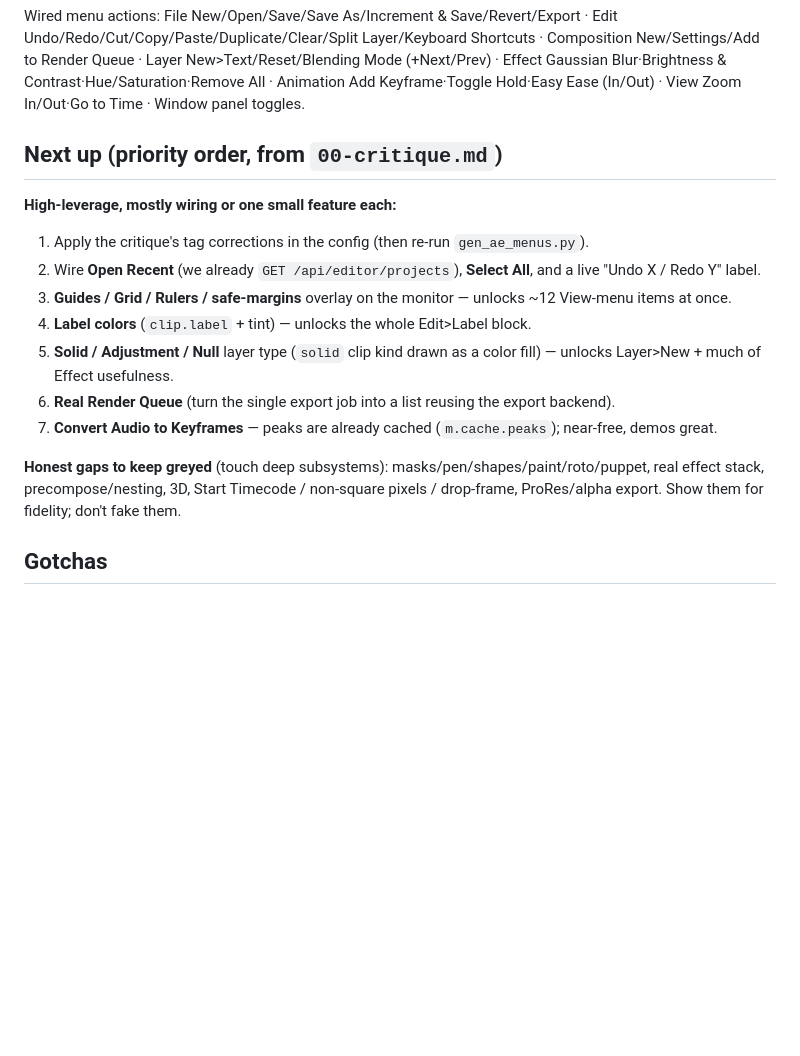
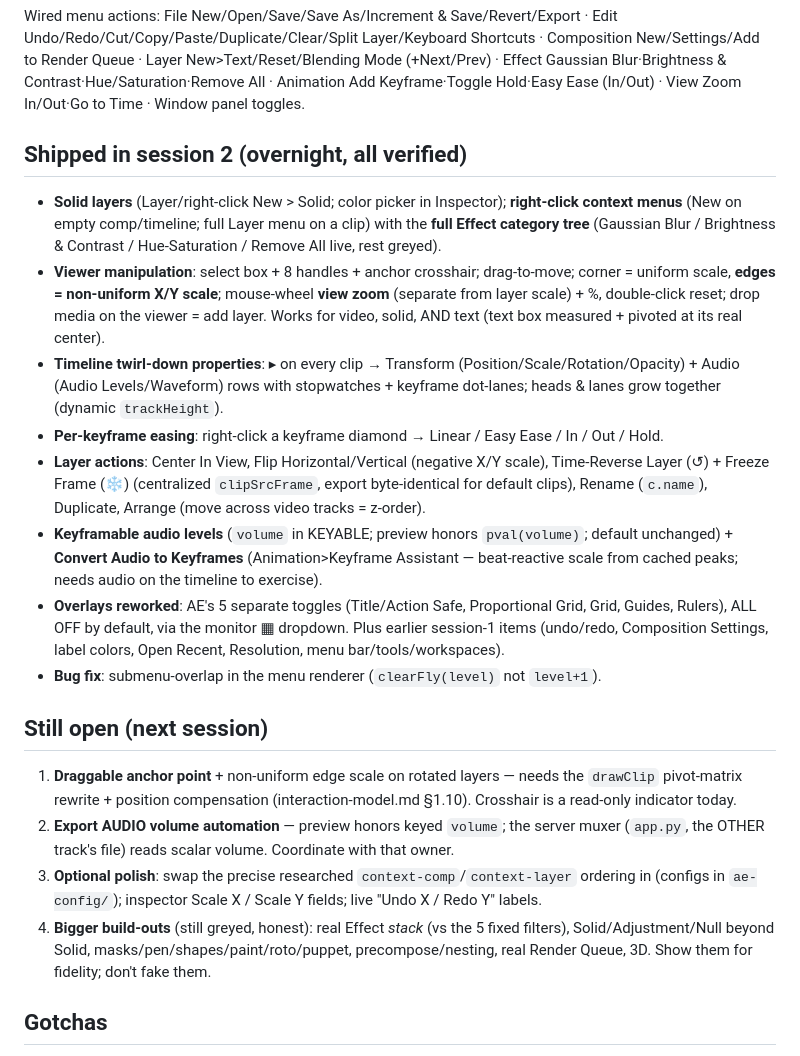
Before and after one commit to tiffagnx/Arkitect, a Markdown page: EDITOR_AE_HANDOFF.md, the part around the change. Rendered like a GitHub page; blank space fills up the shorter version.

Commit message:
ARKITECT: Editor — handoff updated for the overnight AE session
Records session-2 shipped work (Solid layers, right-click context menus + Effect tree, viewer move/scale/zoom incl. text + non-uniform X/Y + flip, timeline twirl-down keyframe properties, per-keyframe easing, Time-Reverse/Freeze/Rename/Duplicate/Arrange, keyframable audio + Convert-Audio-to-Keyframes, overlays-off-by-default, submenu fix) and the still-open list (draggable anchor, export-audio automation, optional polish, big greyed build-outs).

Co-Authored-By: Claude Opus 4.8 <noreply@anthropic.com>

```diff
--- a/EDITOR_AE_HANDOFF.md
+++ b/EDITOR_AE_HANDOFF.md
@@ -21,17 +21,21 @@ Same pipeline the Studio used: **research → spec markdown → JSON config →
 
 Wired menu actions: File New/Open/Save/Save As/Increment & Save/Revert/Export · Edit Undo/Redo/Cut/Copy/Paste/Duplicate/Clear/Split Layer/Keyboard Shortcuts · Composition New/Settings/Add to Render Queue · Layer New>Text/Reset/Blending Mode (+Next/Prev) · Effect Gaussian Blur·Brightness & Contrast·Hue/Saturation·Remove All · Animation Add Keyframe·Toggle Hold·Easy Ease (In/Out) · View Zoom In/Out·Go to Time · Window panel toggles.
 
-## Next up (priority order, from `00-critique.md`)
-**High-leverage, mostly wiring or one small feature each:**
-1. Apply the critique's tag corrections in the config (then re-run `gen_ae_menus.py`).
-2. Wire **Open Recent** (we already `GET /api/editor/projects`), **Select All**, and a live "Undo X / Redo Y" label.
-3. **Guides / Grid / Rulers / safe-margins** overlay on the monitor — unlocks ~12 View-menu items at once.
-4. **Label colors** (`clip.label` + tint) — unlocks the whole Edit>Label block.
-5. **Solid / Adjustment / Null** layer type (`solid` clip kind drawn as a color fill) — unlocks Layer>New + much of Effect usefulness.
-6. **Real Render Queue** (turn the single export job into a list reusing the export backend).
-7. **Convert Audio to Keyframes** — peaks are already cached (`m.cache.peaks`); near-free, demos great.
+## Shipped in session 2 (overnight, all verified)
+- **Solid layers** (Layer/right-click New > Solid; color picker in Inspector); **right-click context menus** (New on empty comp/timeline; full Layer menu on a clip) with the **full Effect category tree** (Gaussian Blur / Brightness & Contrast / Hue-Saturation / Remove All live, rest greyed).
+- **Viewer manipulation**: select box + 8 handles + anchor crosshair; drag-to-move; corner = uniform scale, **edges = non-uniform X/Y scale**; mouse-wheel **view zoom** (separate from layer scale) + %, double-click reset; drop media on the viewer = add layer. Works for video, solid, AND text (text box measured + pivoted at its real center).
+- **Timeline twirl-down properties**: ▸ on every clip → Transform (Position/Scale/Rotation/Opacity) + Audio (Audio Levels/Waveform) rows with stopwatches + keyframe dot-lanes; heads & lanes grow together (dynamic `trackHeight`).
+- **Per-keyframe easing**: right-click a keyframe diamond → Linear / Easy Ease / In / Out / Hold.
+- **Layer actions**: Center In View, Flip Horizontal/Vertical (negative X/Y scale), Time-Reverse Layer (↺) + Freeze Frame (❄) (centralized `clipSrcFrame`, export byte-identical for default clips), Rename (`c.name`), Duplicate, Arrange (move across video tracks = z-order).
+- **Keyframable audio levels** (`volume` in KEYABLE; preview honors `pval(volume)`; default unchanged) + **Convert Audio to Keyframes** (Animation>Keyframe Assistant — beat-reactive scale from cached peaks; needs audio on the timeline to exercise).
+- **Overlays reworked**: AE's 5 separate toggles (Title/Action Safe, Proportional Grid, Grid, Guides, Rulers), ALL OFF by default, via the monitor ▦ dropdown. Plus earlier session-1 items (undo/redo, Composition Settings, label colors, Open Recent, Resolution, menu bar/tools/workspaces).
+- **Bug fix**: submenu-overlap in the menu renderer (`clearFly(level)` not `level+1`).
 
-**Honest gaps to keep greyed** (touch deep subsystems): masks/pen/shapes/paint/roto/puppet, real effect stack, precompose/nesting, 3D, Start Timecode / non-square pixels / drop-frame, ProRes/alpha export. Show them for fidelity; don't fake them.
+## Still open (next session)
+1. **Draggable anchor point** + non-uniform edge scale on rotated layers — needs the `drawClip` pivot-matrix rewrite + position compensation (interaction-model.md §1.10). Crosshair is a read-only indicator today.
+2. **Export AUDIO volume automation** — preview honors keyed `volume`; the server muxer (`app.py`, the OTHER track's file) reads scalar volume. Coordinate with that owner.
+3. **Optional polish**: swap the precise researched `context-comp`/`context-layer` ordering in (configs in `ae-config/`); inspector Scale X / Scale Y fields; live "Undo X / Redo Y" labels.
+4. **Bigger build-outs** (still greyed, honest): real Effect *stack* (vs the 5 fixed filters), Solid/Adjustment/Null beyond Solid, masks/pen/shapes/paint/roto/puppet, precompose/nesting, real Render Queue, 3D. Show them for fidelity; don't fake them.
 
 ## Gotchas
 - editor functions are top-level in the inline script; the `aeChrome()` IIFE runs after them and after `ae-menus.js` loads (script tag is placed before the inline script).
```
